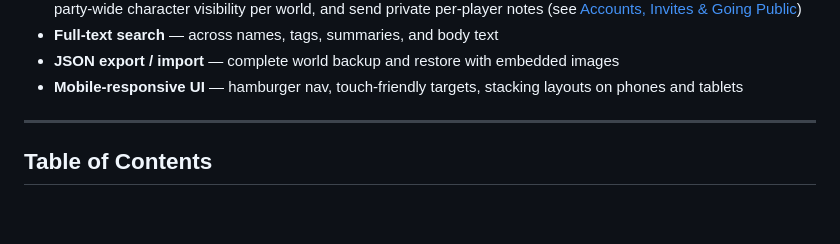
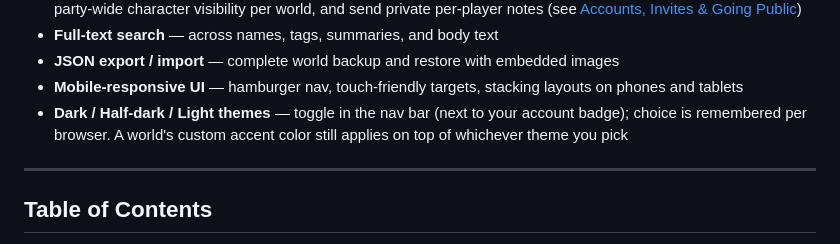
Before and after one commit to 8bit-boom/nd-world, a Markdown page: README.md, the part around the change. Rendered like a GitHub page; blank space fills up the shorter version.

Commit message:
Document theme switcher in README

```diff
--- a/README.md
+++ b/README.md
@@ -28,6 +28,7 @@ A self-hosted worldbuilding and lore management system for the **Neon & Dragons*
 - **Full-text search** — across names, tags, summaries, and body text
 - **JSON export / import** — complete world backup and restore with embedded images
 - **Mobile-responsive UI** — hamburger nav, touch-friendly targets, stacking layouts on phones and tablets
+- **Dark / Half-dark / Light themes** — toggle in the nav bar (next to your account badge); choice is remembered per browser. A world's custom accent color still applies on top of whichever theme you pick
 
 ---
 
```
